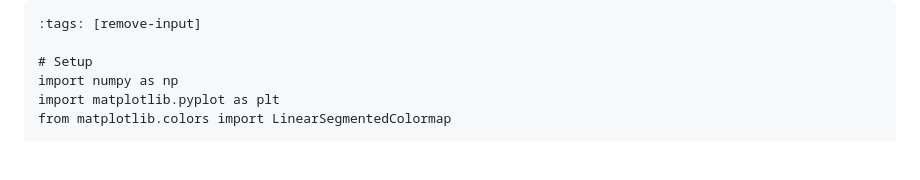
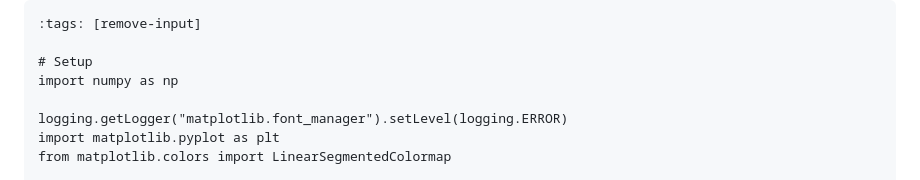
Before and after one commit to snowch/snowch.github.io, a Markdown page: ai-eng/nnfs/nn_edge_detector_blog.md, the part around the change. GitHub-like rendering; blank space fills up the shorter version.

```diff
--- a/ai-eng/nnfs/nn_edge_detector_blog.md
+++ b/ai-eng/nnfs/nn_edge_detector_blog.md
@@ -53,6 +53,8 @@ That's it! The magic is in *what values the weights take* — they determine wha
 
 # Setup
 import numpy as np
+
+logging.getLogger("matplotlib.font_manager").setLevel(logging.ERROR)
 import matplotlib.pyplot as plt
 from matplotlib.colors import LinearSegmentedColormap
 
```
